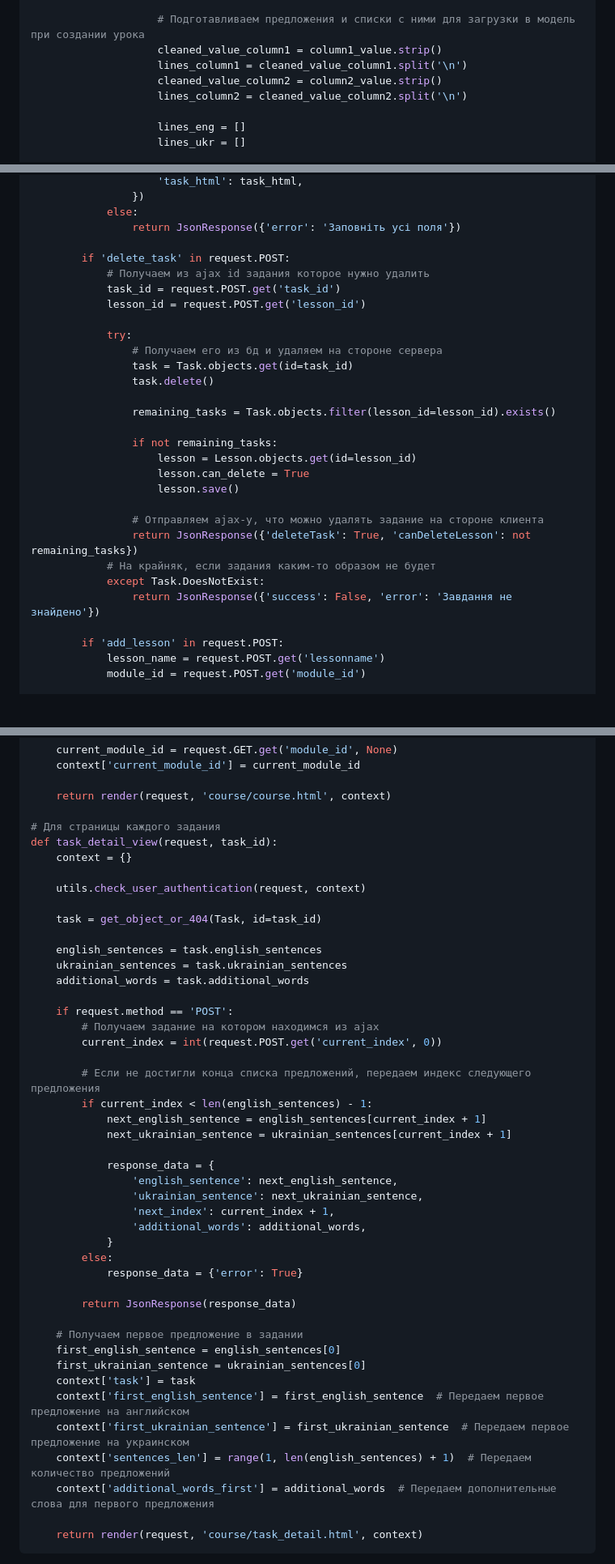
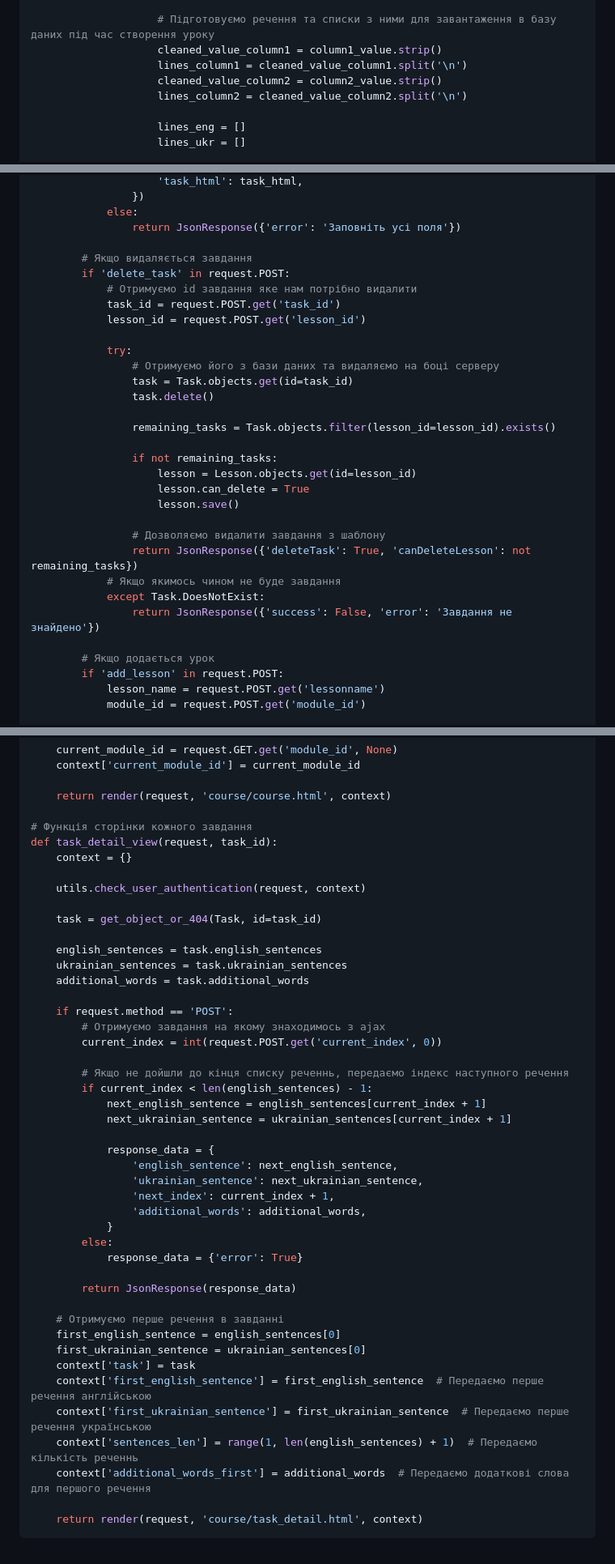
Before and after one commit to FeliksNovoselskyi/EnglishCourse, a Markdown page: README.md, 3 parts joined by grey strips. Shown: that part at 81% size. GitHub-like rendering; blank space fills up the shorter version.

````diff
--- a/README.md
+++ b/README.md
@@ -222,5 +222,5 @@ def course_view(request):
 
-                    # Подготавливаем предложения и списки с ними для загрузки в модель при создании урока
+                    # Підготовуємо речення та списки з ними для завантаження в базу даних під час створення уроку
                     cleaned_value_column1 = column1_value.strip()
                     lines_column1 = cleaned_value_column1.split('\n')
                     cleaned_value_column2 = column2_value.strip()
@@ -290,13 +290,14 @@ def course_view(request):
             else:
                 return JsonResponse({'error': 'Заповніть усі поля'})
 
+        # Якщо видаляється завдання
         if 'delete_task' in request.POST:
-            # Получаем из ajax id задания которое нужно удалить
+            # Отримуємо id завдання яке нам потрібно видалити
             task_id = request.POST.get('task_id')
             lesson_id = request.POST.get('lesson_id')
 
             try:
-                # Получаем его из бд и удаляем на стороне сервера
+                # Отримуємо його з бази даних та видаляємо на боці серверу
                 task = Task.objects.get(id=task_id)
                 task.delete()
 
@@ -307,12 +308,13 @@ def course_view(request):
                     lesson.can_delete = True
                     lesson.save()
 
-                # Отправляем ajax-у, что можно удалять задание на стороне клиента
+                # Дозволяємо видалити завдання з шаблону
                 return JsonResponse({'deleteTask': True, 'canDeleteLesson': not remaining_tasks})
-            # На крайняк, если задания каким-то образом не будет
+            # Якщо якимось чином не буде завдання
             except Task.DoesNotExist:
                 return JsonResponse({'success': False, 'error': 'Завдання не знайдено'})
 
+        # Якщо додається урок
         if 'add_lesson' in request.POST:
             lesson_name = request.POST.get('lessonname')
             module_id = request.POST.get('module_id')
@@ -402,7 +407,7 @@ def course_view(request):
 
     return render(request, 'course/course.html', context)
 
-# Для страницы каждого задания
+# Функція сторінки кожного завдання
 def task_detail_view(request, task_id):
     context = {}
 
@@ -415,10 +420,10 @@ def task_detail_view(request, task_id):
     additional_words = task.additional_words
 
     if request.method == 'POST':
-        # Получаем задание на котором находимся из ajax
+        # Отримуємо завдання на якому знаходимось з ajax
         current_index = int(request.POST.get('current_index', 0))
 
-        # Если не достигли конца списка предложений, передаем индекс следующего предложения
+        # Якщо не дойшли до кінця списку реченнь, передаємо індекс наступного речення
         if current_index < len(english_sentences) - 1:
             next_english_sentence = english_sentences[current_index + 1]
             next_ukrainian_sentence = ukrainian_sentences[current_index + 1]
@@ -434,14 +439,14 @@ def task_detail_view(request, task_id):
 
         return JsonResponse(response_data)
 
-    # Получаем первое предложение в задании
+    # Отримуємо перше речення в завданні
     first_english_sentence = english_sentences[0]
     first_ukrainian_sentence = ukrainian_sentences[0]
     context['task'] = task
-    context['first_english_sentence'] = first_english_sentence  # Передаем первое предложение на английском
-    context['first_ukrainian_sentence'] = first_ukrainian_sentence  # Передаем первое предложение на украинском
-    context['sentences_len'] = range(1, len(english_sentences) + 1)  # Передаем количество предложений
-    context['additional_words_first'] = additional_words  # Передаем дополнительные слова для первого предложения
+    context['first_english_sentence'] = first_english_sentence  # Передаємо перше речення англійською
+    context['first_ukrainian_sentence'] = first_ukrainian_sentence  # Передаємо перше речення українською
+    context['sentences_len'] = range(1, len(english_sentences) + 1)  # Передаємо кількість реченнь
+    context['additional_words_first'] = additional_words  # Передаємо додаткові слова для першого речення
 
     return render(request, 'course/task_detail.html', context)
 ```
````
Also changed, not shown: other parts of README.md (+23 -20 lines).
